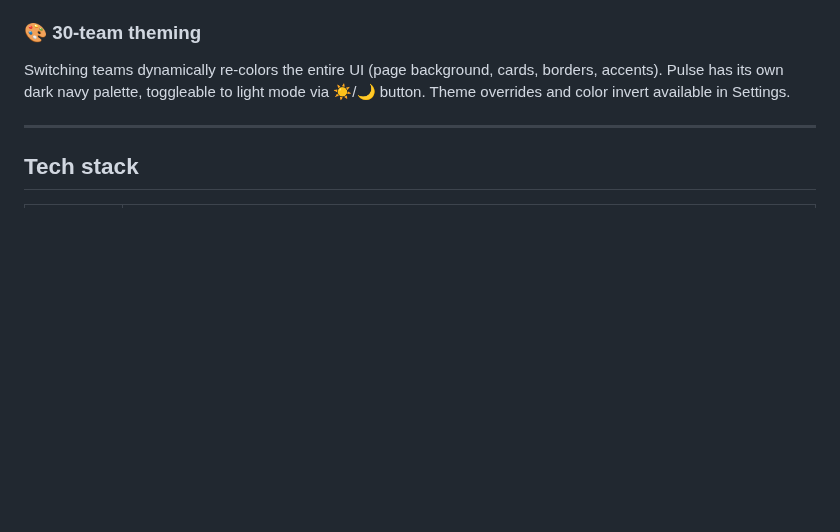
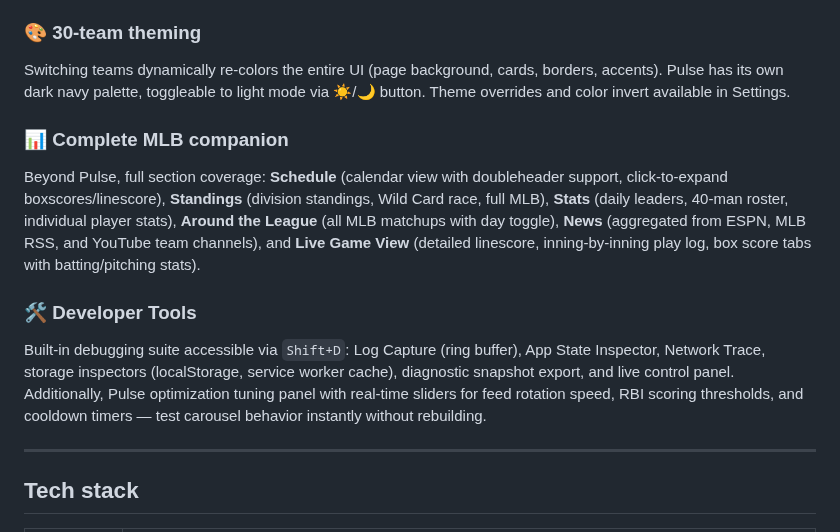
Before and after one commit to q2z87bs2n7-ops/Baseball-App, a Markdown page: README.md, the part around the change. Drawn GitHub-style; blank space fills up the shorter version.

Commit message:
Add features for rest of app and Developer Tools
- Add Complete MLB companion feature (Schedule, Standings, Stats, Around the League, News, Live Game View)
- Add Developer Tools feature (debugging suite + Pulse optimization tuning)
- Covers all major app sections not yet highlighted

https://claude.ai/code/session_016yetVhsaNRNQqiRT222Sd6

```diff
--- a/README.md
+++ b/README.md
@@ -46,6 +46,12 @@ Installable as a native app on iOS and Android. Game-start alerts via Web Push b
 
 ### 🎨 30-team theming
 Switching teams dynamically re-colors the entire UI (page background, cards, borders, accents). Pulse has its own dark navy palette, toggleable to light mode via ☀️/🌙 button. Theme overrides and color invert available in Settings.
+
+### 📊 Complete MLB companion
+Beyond Pulse, full section coverage: **Schedule** (calendar view with doubleheader support, click-to-expand boxscores/linescore), **Standings** (division standings, Wild Card race, full MLB), **Stats** (daily leaders, 40-man roster, individual player stats), **Around the League** (all MLB matchups with day toggle), **News** (aggregated from ESPN, MLB RSS, and YouTube team channels), and **Live Game View** (detailed linescore, inning-by-inning play log, box score tabs with batting/pitching stats).
+
+### 🛠️ Developer Tools
+Built-in debugging suite accessible via `Shift+D`: Log Capture (ring buffer), App State Inspector, Network Trace, storage inspectors (localStorage, service worker cache), diagnostic snapshot export, and live control panel. Additionally, Pulse optimization tuning panel with real-time sliders for feed rotation speed, RBI scoring thresholds, and cooldown timers — test carousel behavior instantly without rebuilding.
 
 ---
 
```
